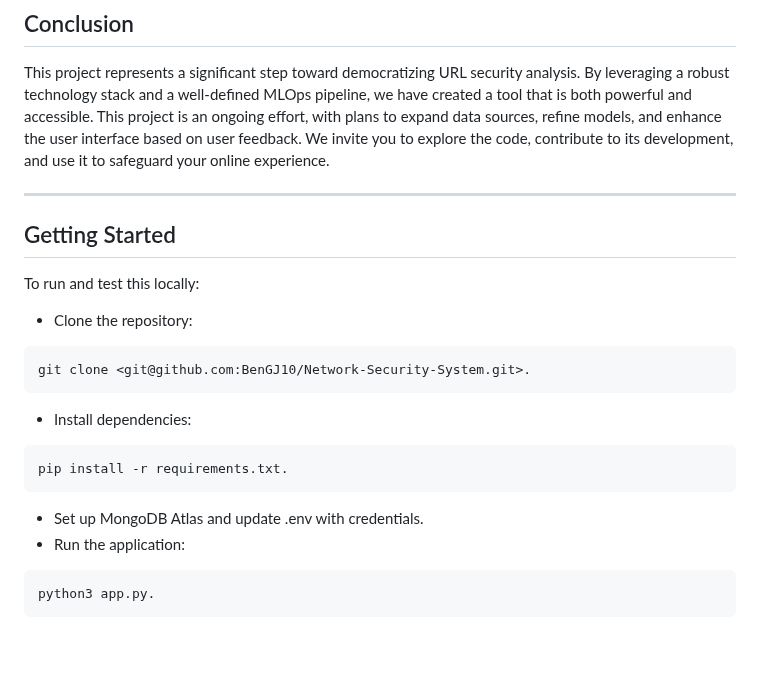
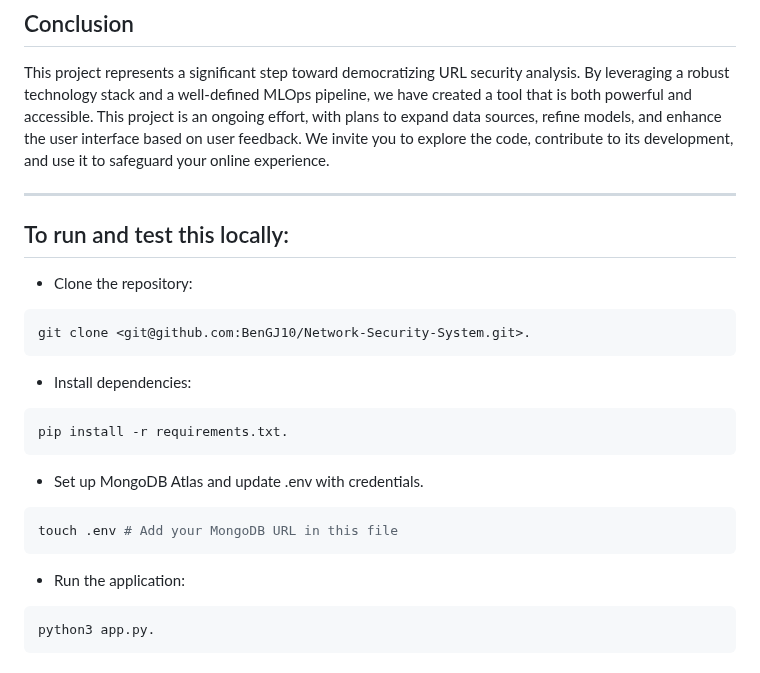
Before and after one commit to BenGJ10/Network-Security-System, a Markdown page: README.md, the part around the change. GitHub-like rendering.

````diff
--- a/README.md
+++ b/README.md
@@ -118,8 +118,8 @@ This project represents a significant step toward democratizing URL security ana
 
 ---
 
-## Getting Started
-To run and test this locally:
+
+## To run and test this locally:
 
 - Clone the repository:
 ```bash
@@ -130,6 +130,9 @@ git clone <git@github.com:BenGJ10/Network-Security-System.git>.
 pip install -r requirements.txt.
 ```
 - Set up MongoDB Atlas and update .env with credentials.
+```bash
+touch .env # Add your MongoDB URL in this file
+```
 - Run the application:
 ``` bash
 python3 app.py.
````
